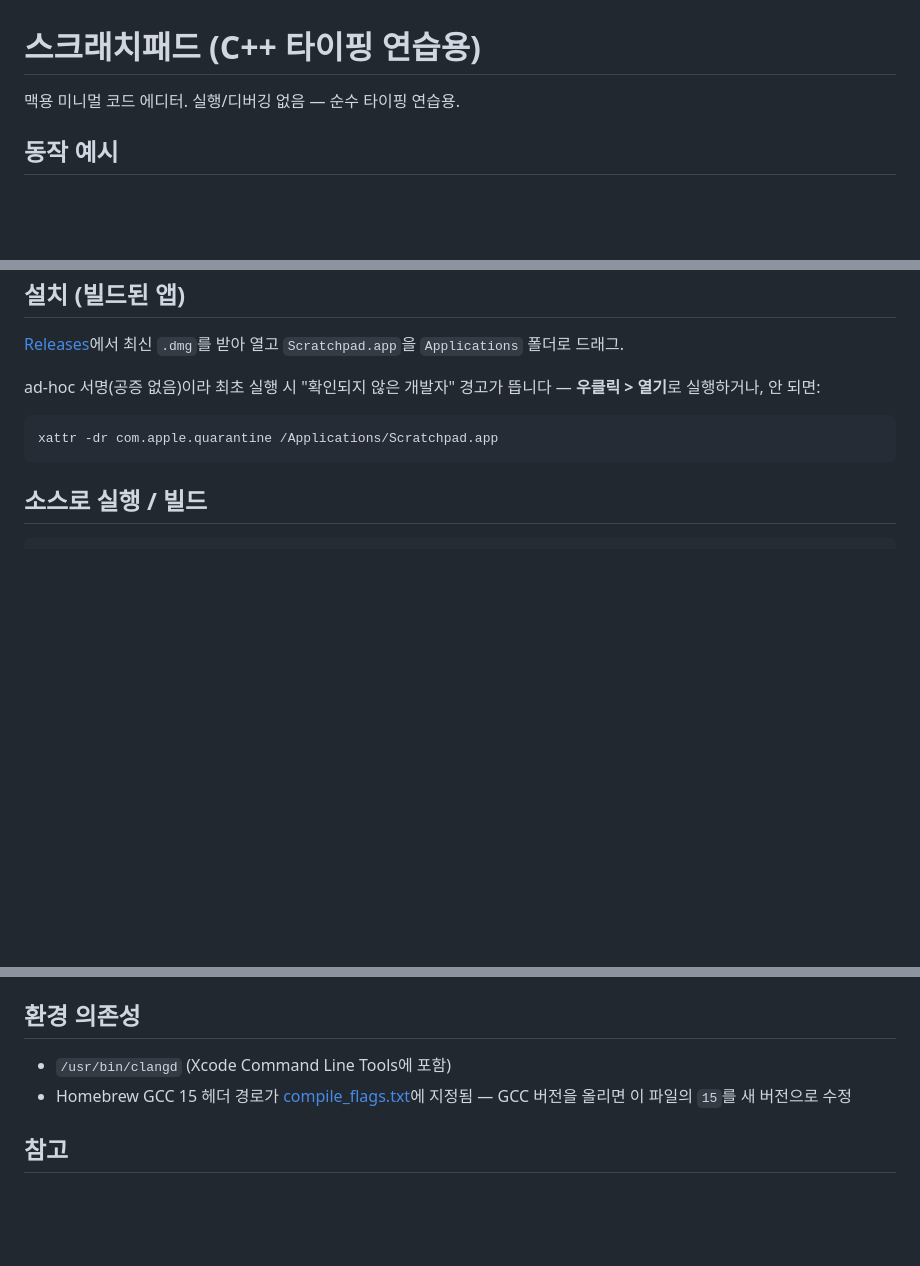
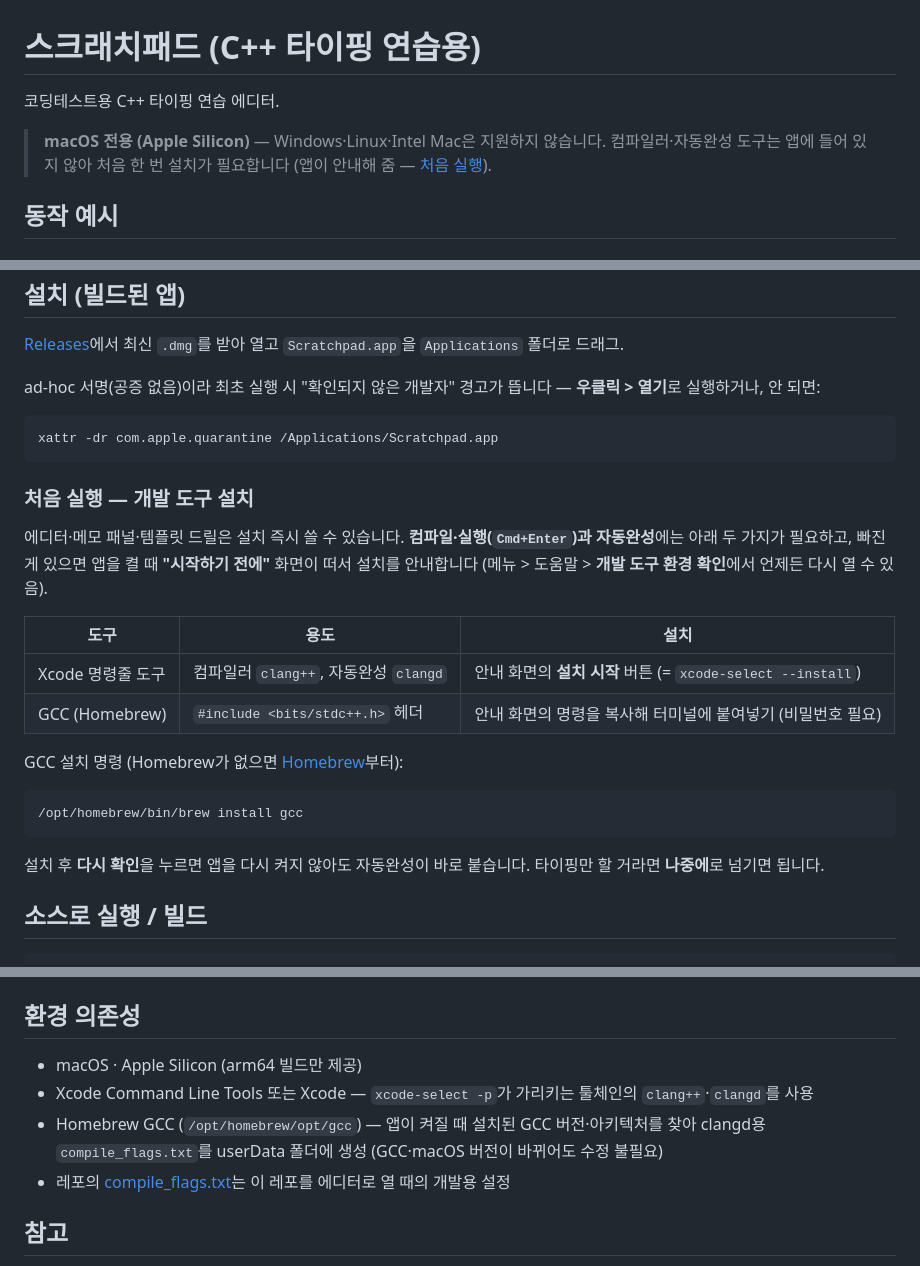
Before and after one commit to easyDong19/scratchpad, a Markdown page: README.md, 3 parts joined by grey strips. Drawn GitHub-style; blank space fills up the shorter version.

Commit message:
docs: README에 macOS 전용 명시와 첫 실행 개발 도구 설치 안내 추가
Co-Authored-By: Claude Opus 5.5 <noreply@anthropic.com>

````diff
--- a/README.md
+++ b/README.md
@@ -1,6 +1,9 @@
 # 스크래치패드 (C++ 타이핑 연습용)
 
-맥용 미니멀 코드 에디터. 실행/디버깅 없음 — 순수 타이핑 연습용.
+코딩테스트용 C++ 타이핑 연습 에디터.
+
+> **macOS 전용 (Apple Silicon)** — Windows·Linux·Intel Mac은 지원하지 않습니다.
+> 컴파일러·자동완성 도구는 앱에 들어 있지 않아 처음 한 번 설치가 필요합니다 (앱이 안내해 줌 — [처음 실행](#처음-실행--개발-도구-설치)).
 
 ## 동작 예시
 
@@ -71,6 +74,24 @@ ad-hoc 서명(공증 없음)이라 최초 실행 시 "확인되지 않은 개발
 xattr -dr com.apple.quarantine /Applications/Scratchpad.app
 ```
 
+### 처음 실행 — 개발 도구 설치
+
+에디터·메모 패널·템플릿 드릴은 설치 즉시 쓸 수 있습니다. **컴파일·실행(`Cmd+Enter`)과 자동완성**에는 아래 두 가지가 필요하고,
+빠진 게 있으면 앱을 켤 때 **"시작하기 전에"** 화면이 떠서 설치를 안내합니다 (메뉴 > 도움말 > **개발 도구 환경 확인**에서 언제든 다시 열 수 있음).
+
+| 도구 | 용도 | 설치 |
+|---|---|---|
+| Xcode 명령줄 도구 | 컴파일러 `clang++`, 자동완성 `clangd` | 안내 화면의 **설치 시작** 버튼 (= `xcode-select --install`) |
+| GCC (Homebrew) | `#include <bits/stdc++.h>` 헤더 | 안내 화면의 명령을 복사해 터미널에 붙여넣기 (비밀번호 필요) |
+
+GCC 설치 명령 (Homebrew가 없으면 [Homebrew](https://brew.sh)부터):
+
+```bash
+/opt/homebrew/bin/brew install gcc
+```
+
+설치 후 **다시 확인**을 누르면 앱을 다시 켜지 않아도 자동완성이 바로 붙습니다. 타이핑만 할 거라면 **나중에**로 넘기면 됩니다.
+
 ## 소스로 실행 / 빌드
 
 ```bash
@@ -127,8 +148,10 @@ npm run install:app  # /Applications에 설치
 
 ## 환경 의존성
 
-- `/usr/bin/clangd` (Xcode Command Line Tools에 포함)
-- Homebrew GCC 15 헤더 경로가 [compile_flags.txt](compile_flags.txt)에 지정됨 — GCC 버전을 올리면 이 파일의 `15`를 새 버전으로 수정
+- macOS · Apple Silicon (arm64 빌드만 제공)
+- Xcode Command Line Tools 또는 Xcode — `xcode-select -p`가 가리키는 툴체인의 `clang++`·`clangd`를 사용
+- Homebrew GCC (`/opt/homebrew/opt/gcc`) — 앱이 켜질 때 설치된 GCC 버전·아키텍처를 찾아 clangd용 `compile_flags.txt`를 userData 폴더에 생성 (GCC·macOS 버전이 바뀌어도 수정 불필요)
+- 레포의 [compile_flags.txt](compile_flags.txt)는 이 레포를 에디터로 열 때의 개발용 설정
 
 ## 참고
 
````
